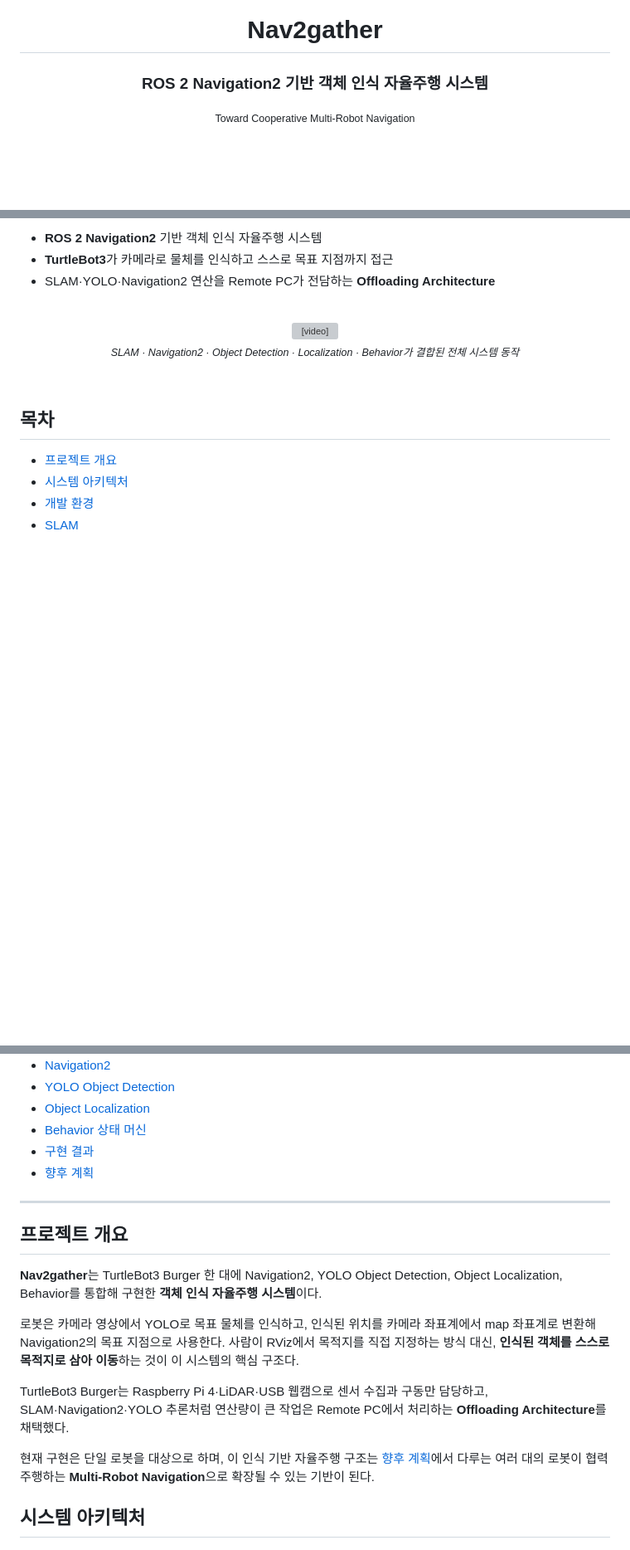
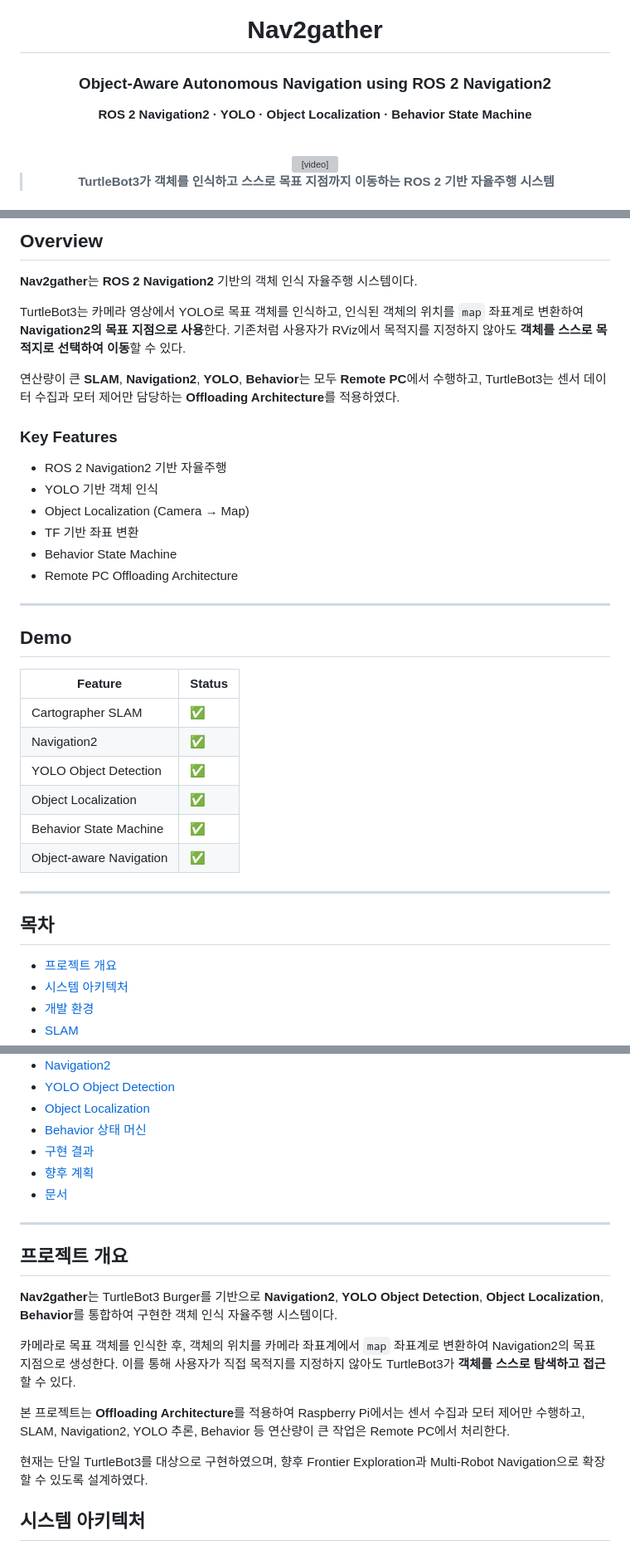
Before and after one commit to jjy020302/Nav2gather, a Markdown page: README.md, 3 parts joined by grey strips. Shown at 83% size. GitHub-like rendering; blank space fills up the shorter version; grey boxes are pictures that could not be loaded.

```diff
--- a/README.md
+++ b/README.md
@@ -2,9 +2,19 @@
 
 # Nav2gather
 
-### ROS 2 Navigation2 기반 객체 인식 자율주행 시스템
+### Object-Aware Autonomous Navigation using ROS 2 Navigation2
 
-<sub>Toward Cooperative Multi-Robot Navigation</sub>
+**ROS 2 Navigation2 · YOLO · Object Localization · Behavior State Machine**
+
+<br>
+
+<video src="videos/demo.MP4" controls autoplay muted loop playsinline width="850">
+데모 영상: <a href="videos/demo.MP4">demo.MP4</a>
+</video>
+
+<br>
+
+> **TurtleBot3가 객체를 인식하고 스스로 목표 지점까지 이동하는 ROS 2 기반 자율주행 시스템**
 
 </div>
 
@@ -12,21 +22,35 @@
 
-- **ROS 2 Navigation2** 기반 객체 인식 자율주행 시스템
-- **TurtleBot3**가 카메라로 물체를 인식하고 스스로 목표 지점까지 접근
-- SLAM·YOLO·Navigation2 연산을 Remote PC가 전담하는 **Offloading Architecture**
+## Overview
 
-<br>
+**Nav2gather**는 **ROS 2 Navigation2** 기반의 객체 인식 자율주행 시스템이다.
 
-<div align="center">
+TurtleBot3는 카메라 영상에서 YOLO로 목표 객체를 인식하고, 인식된 객체의 위치를 `map` 좌표계로 변환하여 **Navigation2의 목표 지점으로 사용**한다. 기존처럼 사용자가 RViz에서 목적지를 지정하지 않아도 **객체를 스스로 목적지로 선택하여 이동**할 수 있다.
 
-<video src="videos/demo.MP4" controls autoplay loop muted playsinline width="720">
-데모 영상: <a href="videos/demo.MP4">demo.mp4</a>
-</video>
+연산량이 큰 **SLAM**, **Navigation2**, **YOLO**, **Behavior**는 모두 **Remote PC**에서 수행하고, TurtleBot3는 센서 데이터 수집과 모터 제어만 담당하는 **Offloading Architecture**를 적용하였다.
 
-<sub><i>SLAM · Navigation2 · Object Detection · Localization · Behavior가 결합된 전체 시스템 동작</i></sub>
+### Key Features
 
-</div>
+- ROS 2 Navigation2 기반 자율주행
+- YOLO 기반 객체 인식
+- Object Localization (Camera → Map)
+- TF 기반 좌표 변환
+- Behavior State Machine
+- Remote PC Offloading Architecture
 
-<br>
+---
+
+## Demo
+
+| Feature | Status |
+|----------|--------|
+| Cartographer SLAM | ✅ |
+| Navigation2 | ✅ |
+| YOLO Object Detection | ✅ |
+| Object Localization | ✅ |
+| Behavior State Machine | ✅ |
+| Object-aware Navigation | ✅ |
+
+---
 
 ## 목차
 
@@ -40,18 +64,19 @@
 - [Behavior 상태 머신](#behavior-상태-머신)
 - [구현 결과](#구현-결과)
 - [향후 계획](#향후-계획)
+- [문서](#문서)
 
 ---
 
 ## 프로젝트 개요
 
-**Nav2gather**는 TurtleBot3 Burger 한 대에 Navigation2, YOLO Object Detection, Object Localization, Behavior를 통합해 구현한 **객체 인식 자율주행 시스템**이다.
+**Nav2gather**는 TurtleBot3 Burger를 기반으로 **Navigation2**, **YOLO Object Detection**, **Object Localization**, **Behavior**를 통합하여 구현한 객체 인식 자율주행 시스템이다.
 
-로봇은 카메라 영상에서 YOLO로 목표 물체를 인식하고, 인식된 위치를 카메라 좌표계에서 map 좌표계로 변환해 Navigation2의 목표 지점으로 사용한다. 사람이 RViz에서 목적지를 직접 지정하는 방식 대신, **인식된 객체를 스스로 목적지로 삼아 이동**하는 것이 이 시스템의 핵심 구조다.
+카메라로 목표 객체를 인식한 후, 객체의 위치를 카메라 좌표계에서 `map` 좌표계로 변환하여 Navigation2의 목표 지점으로 생성한다. 이를 통해 사용자가 직접 목적지를 지정하지 않아도 TurtleBot3가 **객체를 스스로 탐색하고 접근**할 수 있다.
 
-TurtleBot3 Burger는 Raspberry Pi 4·LiDAR·USB 웹캠으로 센서 수집과 구동만 담당하고, SLAM·Navigation2·YOLO 추론처럼 연산량이 큰 작업은 Remote PC에서 처리하는 **Offloading Architecture**를 채택했다.
+본 프로젝트는 **Offloading Architecture**를 적용하여 Raspberry Pi에서는 센서 수집과 모터 제어만 수행하고, SLAM, Navigation2, YOLO 추론, Behavior 등 연산량이 큰 작업은 Remote PC에서 처리한다.
 
-현재 구현은 단일 로봇을 대상으로 하며, 이 인식 기반 자율주행 구조는 [향후 계획](#향후-계획)에서 다루는 여러 대의 로봇이 협력 주행하는 **Multi-Robot Navigation**으로 확장될 수 있는 기반이 된다.
+현재는 단일 TurtleBot3를 대상으로 구현하였으며, 향후 Frontier Exploration과 Multi-Robot Navigation으로 확장할 수 있도록 설계하였다.
 
 ## 시스템 아키텍처
 
```
Also changed, not shown: other parts of README.md (+1 -1 lines).
